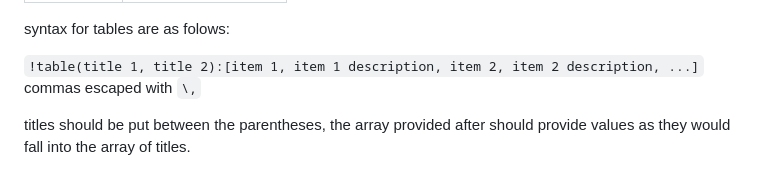
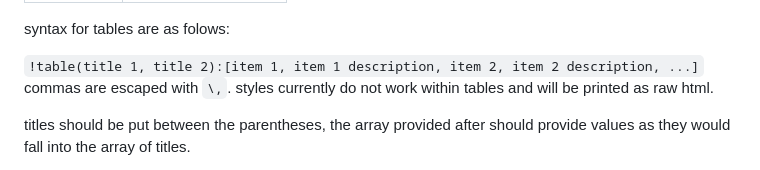
Before and after one commit to fefe33/Notepad-JS, a Markdown page: README.md, the part around the change. GitHub-like rendering.

```diff
--- a/README.md
+++ b/README.md
@@ -93,7 +93,7 @@
 </table>
 <p>syntax for tables are as folows:</p>
 <code>!table(title 1, title 2):[item 1, item 1 description, item 2, item 2 description, ...]</code>
-<p>commas escaped with <code>\,</code></p>
+<p>commas are escaped with <code>\,</code>. styles currently do not work within tables and will be printed as raw html.</p>
 <p>titles should be put between the parentheses, the array provided after should provide values as they would fall into the array of titles.</p>
 <p>if the number of items provided in the array following titles in the set of parantheses mod (%) the number of titles is greater than zero, a dashes ('-') are appended to the remaining empty cells at the end of the table </p>
 
```
